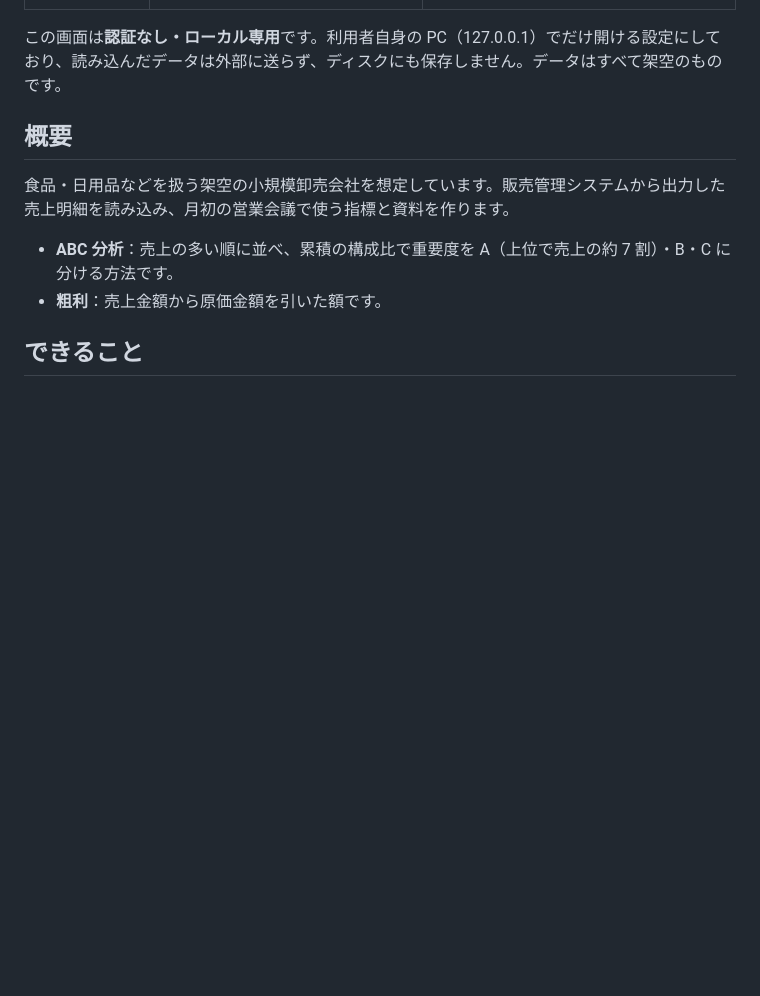
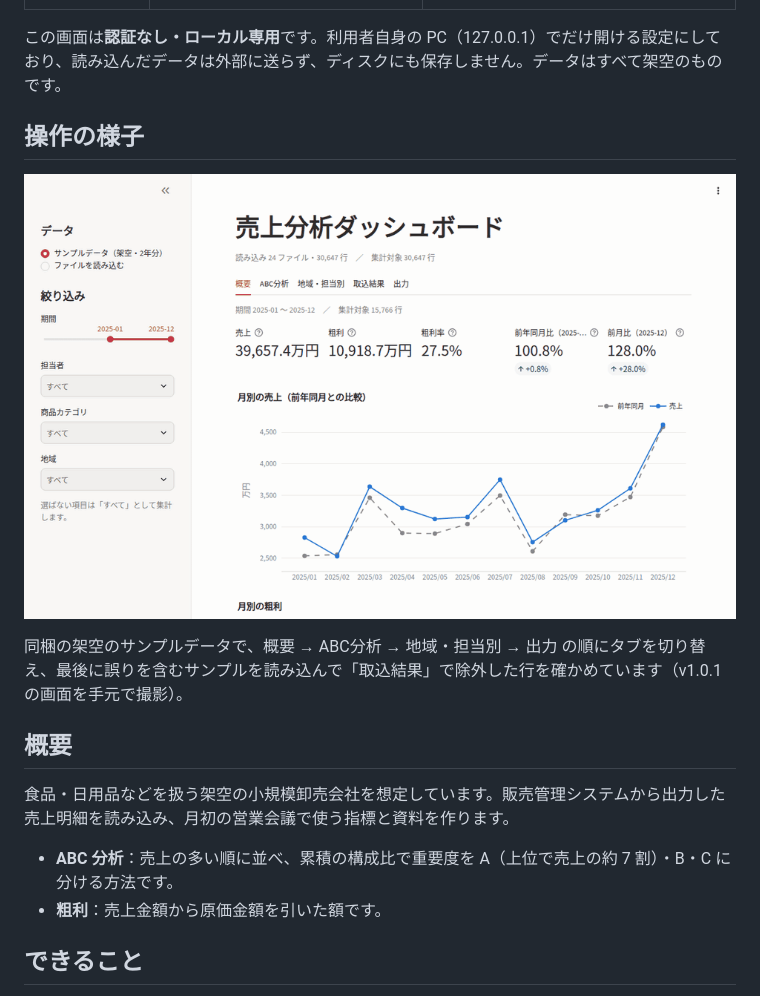
Before and after one commit to takato-y/sales-dashboard-streamlit, a Markdown page: README.md, the part around the change. Rendered like a GitHub page; pictures changed too: docs/images/demo.gif (added); blank space fills up the shorter version.

Commit message:
docs: README に操作の様子の GIF を追加

```diff
--- a/README.md
+++ b/README.md
@@ -18,6 +18,12 @@
 | 会議資料 | 集計結果を毎月体裁を整えて作る | Excel と A4 の印刷用ページをボタン 1 つで保存する |
 
 この画面は**認証なし・ローカル専用**です。利用者自身の PC（127.0.0.1）でだけ開ける設定にしており、読み込んだデータは外部に送らず、ディスクにも保存しません。データはすべて架空のものです。
+
+## 操作の様子
+
+![架空のサンプルデータで各タブを切り替え、誤りを含むファイルを読み込んだ様子](docs/images/demo.gif)
+
+同梱の架空のサンプルデータで、概要 → ABC分析 → 地域・担当別 → 出力 の順にタブを切り替え、最後に誤りを含むサンプルを読み込んで「取込結果」で除外した行を確かめています（v1.0.1 の画面を手元で撮影）。
 
 ## 概要
 
```
Also changed, not shown: CHANGELOG.md (+7 -0 lines).
